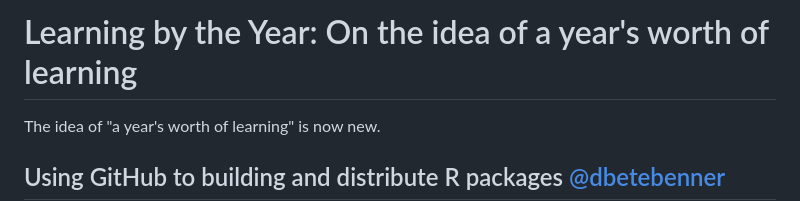
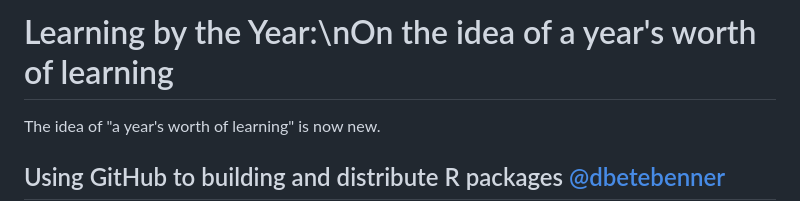
Before and after one commit to dbetebenner/Years_Of_Learning, a Markdown page: README.md, the part around the change. Rendered like a GitHub page.

```diff
--- a/README.md
+++ b/README.md
@@ -1,4 +1,4 @@
-# Learning by the Year: On the idea of a year's worth of learning
+# Learning by the Year:\nOn the idea of a year's worth of learning
 
 The idea of "a year's worth of learning" is now new.
 ## Using GitHub to building and distribute R packages [@dbetebenner](https://github.com/dbetebenner)
```
